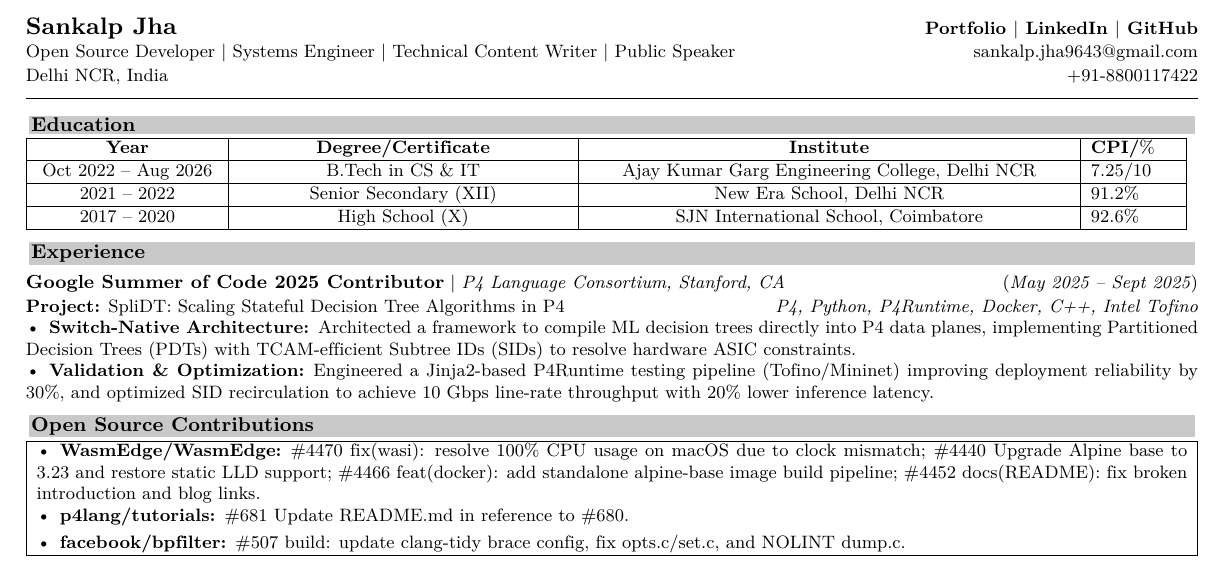
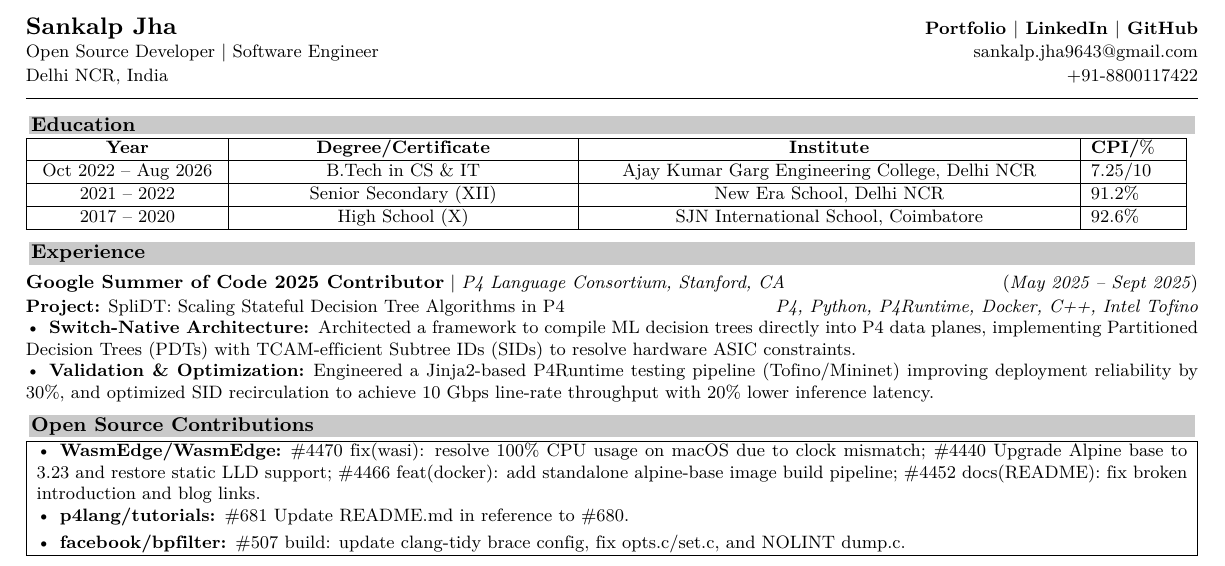
Before and after one commit to blackdragoon26/muchBetterPortfolio, a LaTeX CV (resume/resume.tex): part of the page, cut so that both start at the same text. Compiled offline with XeLaTeX.

Commit message:
fixing resume heading

```diff
--- a/resume/resume.tex
+++ b/resume/resume.tex
@@ -77,7 +77,7 @@
 \textbf{\href{https://sankalpjha.dev}{Portfolio} $|$
 \href{https://www.linkedin.com/in/sankalp-jha-18a95a244/}{LinkedIn} $|$
 \href{https://github.com/blackdragoon26}{GitHub}}\\[1pt]
-Open Source Developer $|$ Systems Engineer $|$ Technical Content Writer $|$ Public Speaker \hfill sankalp.jha9643@gmail.com\\[1pt]
+Open Source Developer $|$ Software Engineer \hfill sankalp.jha9643@gmail.com\\[1pt]
 Delhi NCR, India \hfill +91-8800117422
 
 \noindent\rule[0.5ex]{\linewidth}{0.4pt}%
```
